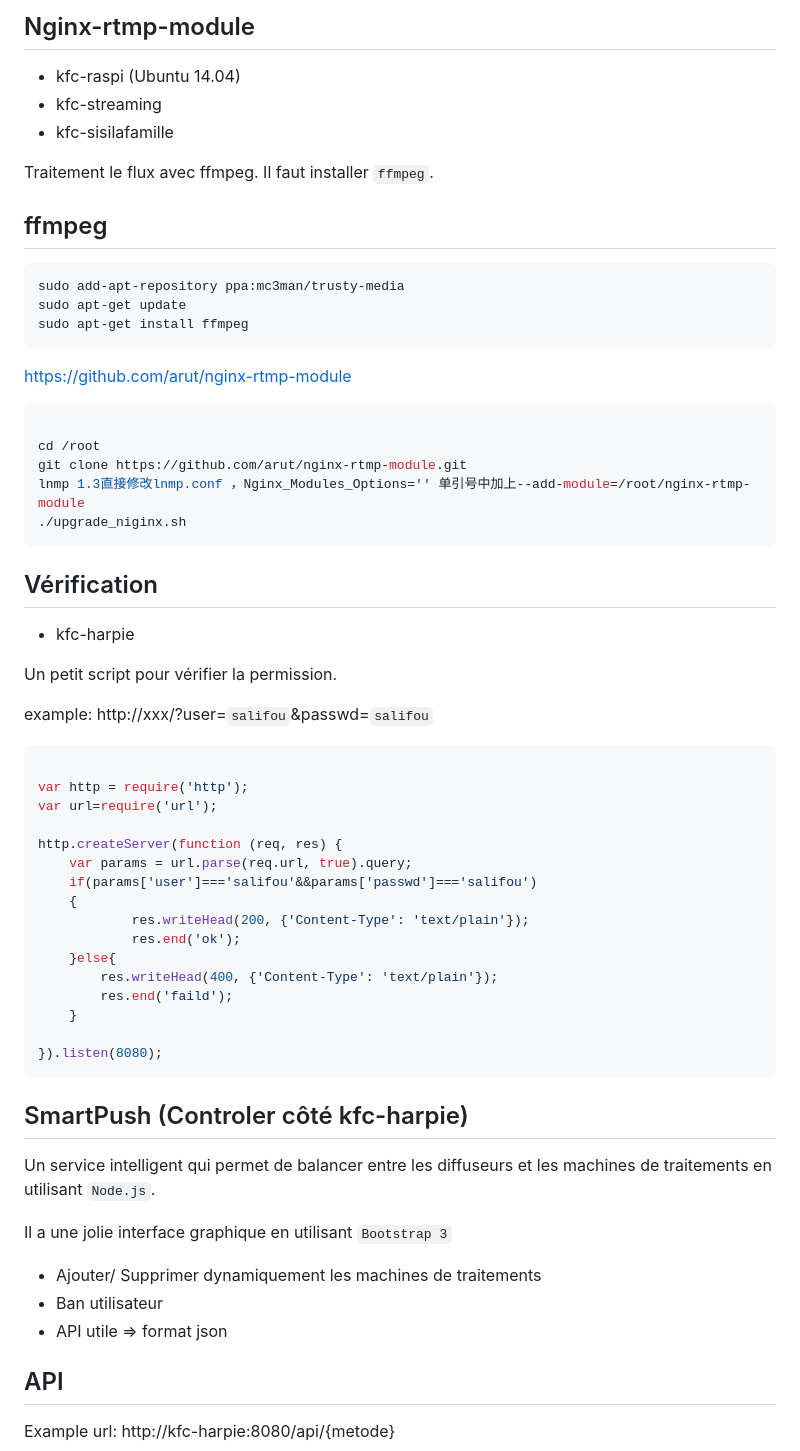
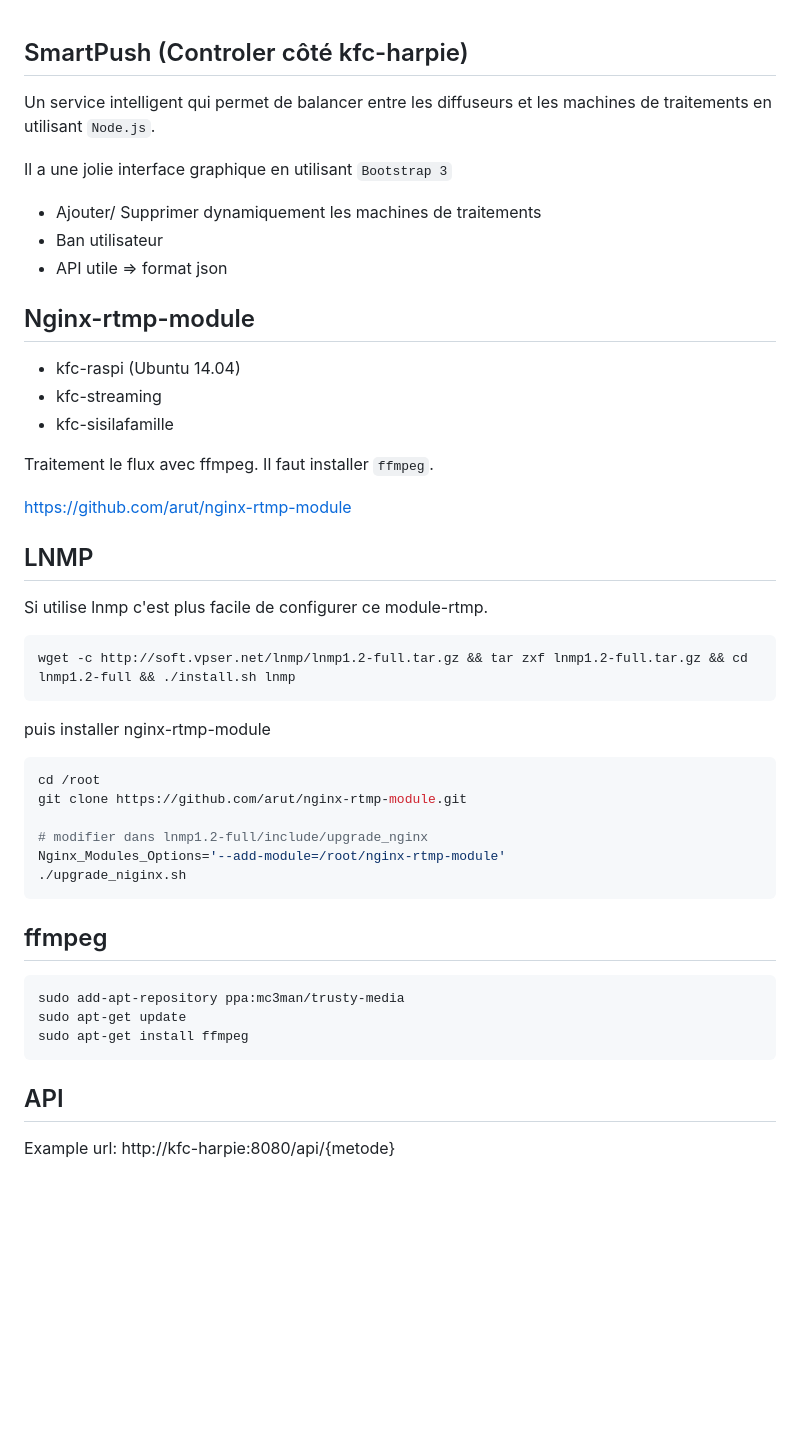
Before and after one commit to qfdk/projetESIR, a Markdown page: Linux/README.md, the part around the change printed below. GitHub-like rendering; blank space fills up the shorter version.

````diff
--- a/Linux/README.md
+++ b/Linux/README.md
@@ -1,58 +1,3 @@
-## Nginx-rtmp-module
-
-* kfc-raspi (Ubuntu 14.04)
-* kfc-streaming
-* kfc-sisilafamille
-
-Traitement le flux avec ffmpeg. Il faut installer `ffmpeg`.
-
-
-## ffmpeg
-
-```bash
-sudo add-apt-repository ppa:mc3man/trusty-media
-sudo apt-get update
-sudo apt-get install ffmpeg
-```
-
-
-https://github.com/arut/nginx-rtmp-module
-
-```bash
-
-cd /root
-git clone https://github.com/arut/nginx-rtmp-module.git
-lnmp 1.3直接修改lnmp.conf ，Nginx_Modules_Options='' 单引号中加上--add-module=/root/nginx-rtmp-module
-./upgrade_niginx.sh
-```
-
-## Vérification
-
-* kfc-harpie
-
-Un petit script pour vérifier la permission.
-
-example: http://xxx/?user=`salifou`&passwd=`salifou`
-
-```javascript
-
-var http = require('http');
-var url=require('url');
-
-http.createServer(function (req, res) {
-    var params = url.parse(req.url, true).query;
-    if(params['user']==='salifou'&&params['passwd']==='salifou')
-    {
-        	res.writeHead(200, {'Content-Type': 'text/plain'});
-        	res.end('ok');
-    }else{
-        res.writeHead(400, {'Content-Type': 'text/plain'});
-        res.end('faild');
-    }
-
-}).listen(8080);
-```
-
 ## SmartPush (Controler côté kfc-harpie)
 
 Un service intelligent qui permet de balancer entre les diffuseurs et les machines de traitements en utilisant `Node.js`.
@@ -62,6 +7,42 @@ Il a une jolie interface graphique en utilisant `Bootstrap 3`
 * Ajouter/ Supprimer dynamiquement les machines de traitements
 * Ban utilisateur
 * API utile => format json
+
+
+## Nginx-rtmp-module
+
+* kfc-raspi (Ubuntu 14.04)
+* kfc-streaming
+* kfc-sisilafamille
+
+Traitement le flux avec ffmpeg. Il faut installer `ffmpeg`.
+
+https://github.com/arut/nginx-rtmp-module
+
+## LNMP
+
+Si utilise lnmp c'est plus facile de configurer ce module-rtmp.
+
+	wget -c http://soft.vpser.net/lnmp/lnmp1.2-full.tar.gz && tar zxf lnmp1.2-full.tar.gz && cd lnmp1.2-full && ./install.sh lnmp
+
+puis installer nginx-rtmp-module
+
+```bash
+cd /root
+git clone https://github.com/arut/nginx-rtmp-module.git
+
+# modifier dans lnmp1.2-full/include/upgrade_nginx
+Nginx_Modules_Options='--add-module=/root/nginx-rtmp-module'
+./upgrade_niginx.sh
+```
+
+## ffmpeg
+
+```bash
+sudo add-apt-repository ppa:mc3man/trusty-media
+sudo apt-get update
+sudo apt-get install ffmpeg
+```
 
 
 ## API
````
Also changed, not shown: other parts of Linux/README.md (+122 -1 lines), Raspberry/README.md (+1 -1 lines), Linux/img/3.png (added), 6 other files.
